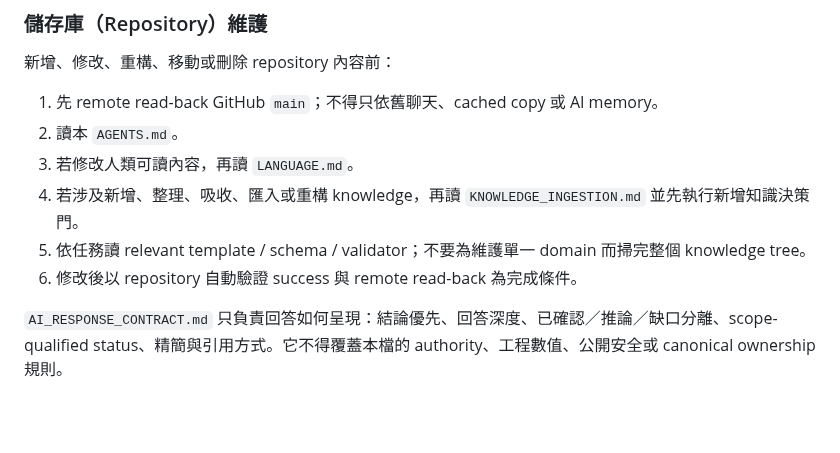
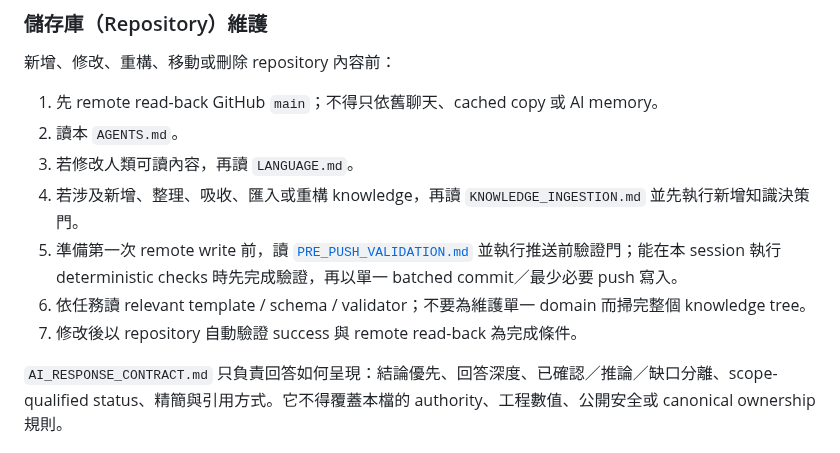
Before and after one commit to masini1491/building-envelope-engineering-kb, a Markdown page: AGENTS.md, the part around the change. Rendered like a GitHub page; blank space fills up the shorter version.

Commit message:
補上推送前驗證門維護路由

```diff
--- a/AGENTS.md
+++ b/AGENTS.md
@@ -101,8 +101,9 @@ AI 不應預設完整掃描 repository。`CHAT_INIT.md` 是 runtime 精簡 boots
 2. 讀本 `AGENTS.md`。
 3. 若修改人類可讀內容，再讀 `LANGUAGE.md`。
 4. 若涉及新增、整理、吸收、匯入或重構 knowledge，再讀 `KNOWLEDGE_INGESTION.md` 並先執行新增知識決策門。
-5. 依任務讀 relevant template / schema / validator；不要為維護單一 domain 而掃完整個 knowledge tree。
-6. 修改後以 repository 自動驗證 success 與 remote read-back 為完成條件。
+5. 準備第一次 remote write 前，讀 [`PRE_PUSH_VALIDATION.md`](PRE_PUSH_VALIDATION.md) 並執行推送前驗證門；能在本 session 執行 deterministic checks 時先完成驗證，再以單一 batched commit／最少必要 push 寫入。
+6. 依任務讀 relevant template / schema / validator；不要為維護單一 domain 而掃完整個 knowledge tree。
+7. 修改後以 repository 自動驗證 success 與 remote read-back 為完成條件。
 
 `AI_RESPONSE_CONTRACT.md` 只負責回答如何呈現：結論優先、回答深度、已確認／推論／缺口分離、scope-qualified status、精簡與引用方式。它不得覆蓋本檔的 authority、工程數值、公開安全或 canonical ownership 規則。
 
```
